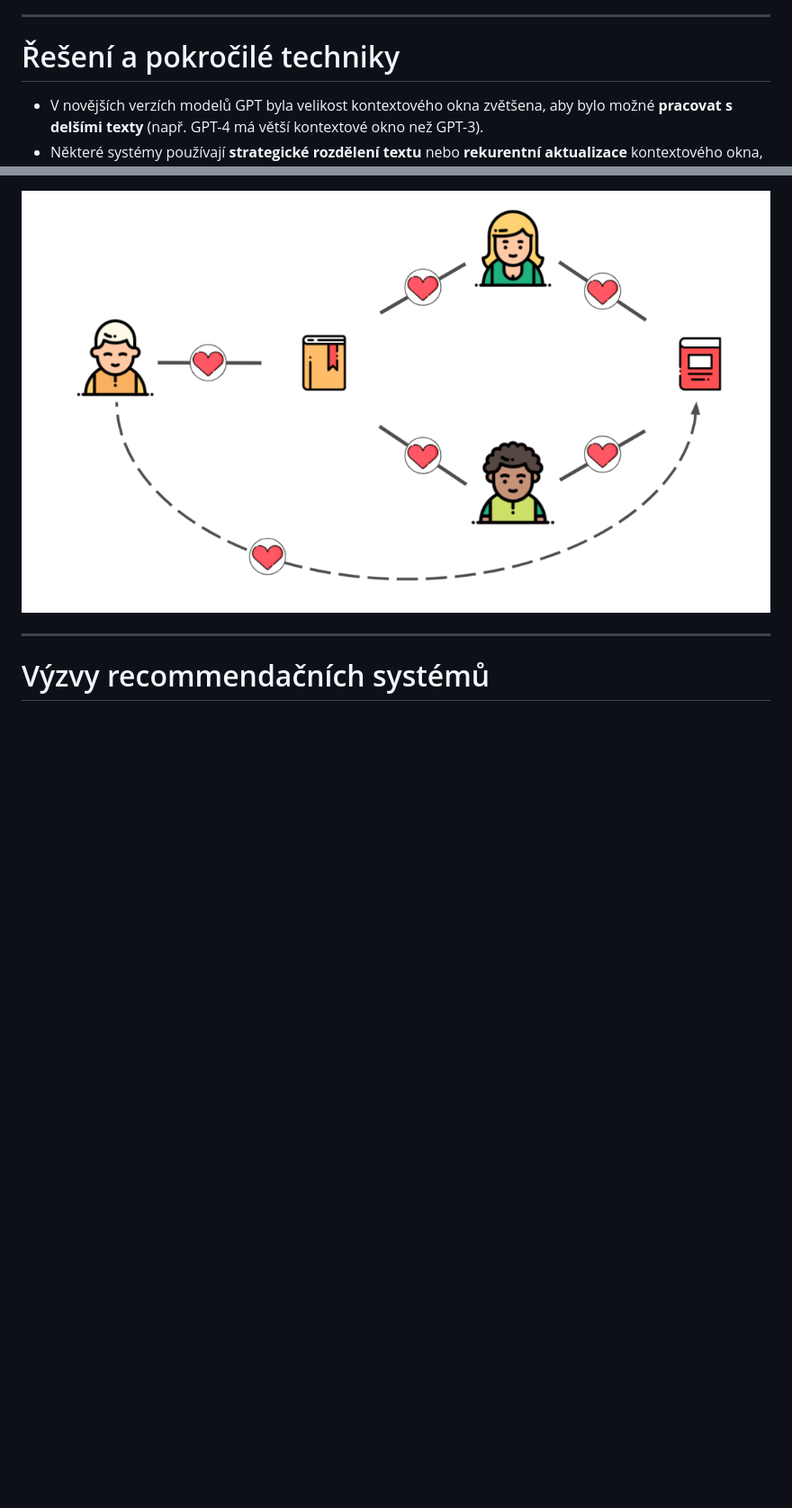
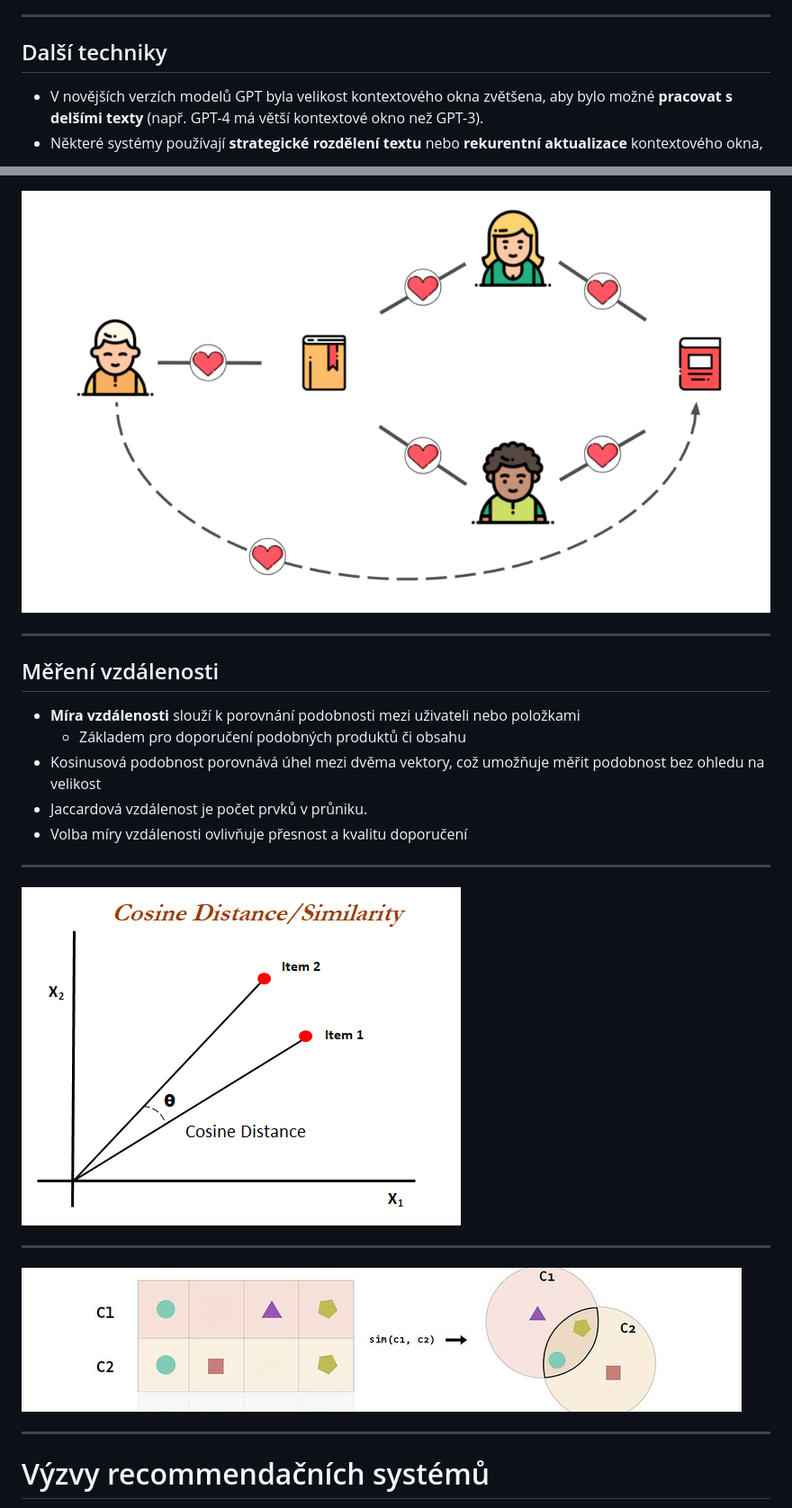
Before and after one commit to pesikj/fek-kpm-spm, a Markdown page: 05/lecture.md, 2 parts joined by grey strips. Shown: that part at 90% size. GitHub-like rendering; pictures changed too: 05/images/cosine.png (added), 05/images/jaccard.jpg (added); blank space fills up the shorter version.

```diff
--- a/05/lecture.md
+++ b/05/lecture.md
@@ -199,7 +210,7 @@ pesikj@fek.zcu.cz
 
 ---
 
-# Řešení a pokročilé techniky
+## Další techniky
 
 - V novějších verzích modelů GPT byla velikost kontextového okna zvětšena, aby bylo možné **pracovat s delšími texty** (např. GPT-4 má větší kontextové okno než GPT-3).
 - Některé systémy používají **strategické rozdělení textu** nebo **rekurentní aktualizace** kontextového okna, aby udržely důležité informace během generování delšího textu.
@@ -292,6 +339,23 @@ pesikj@fek.zcu.cz
 
 ![bg fit](images/collaborative-filtering.png)
 
+---
+
+## Měření vzdálenosti
+
+- **Míra vzdálenosti** slouží k porovnání podobnosti mezi uživateli nebo položkami
+  - Základem pro doporučení podobných produktů či obsahu
+- Kosinusová podobnost porovnává úhel mezi dvěma vektory, což umožňuje měřit podobnost bez ohledu na velikost
+- Jaccardová vzdálenost je počet prvků v průniku.
+- Volba míry vzdálenosti ovlivňuje přesnost a kvalitu doporučení
+
+---
+
+![bg fit](images/cosine.png)
+
+---
+
+![bg fit](images/jaccard.jpg)
 
 ---
 
```
Also changed, not shown: other parts of 05/lecture.md (+49 -0 lines).
